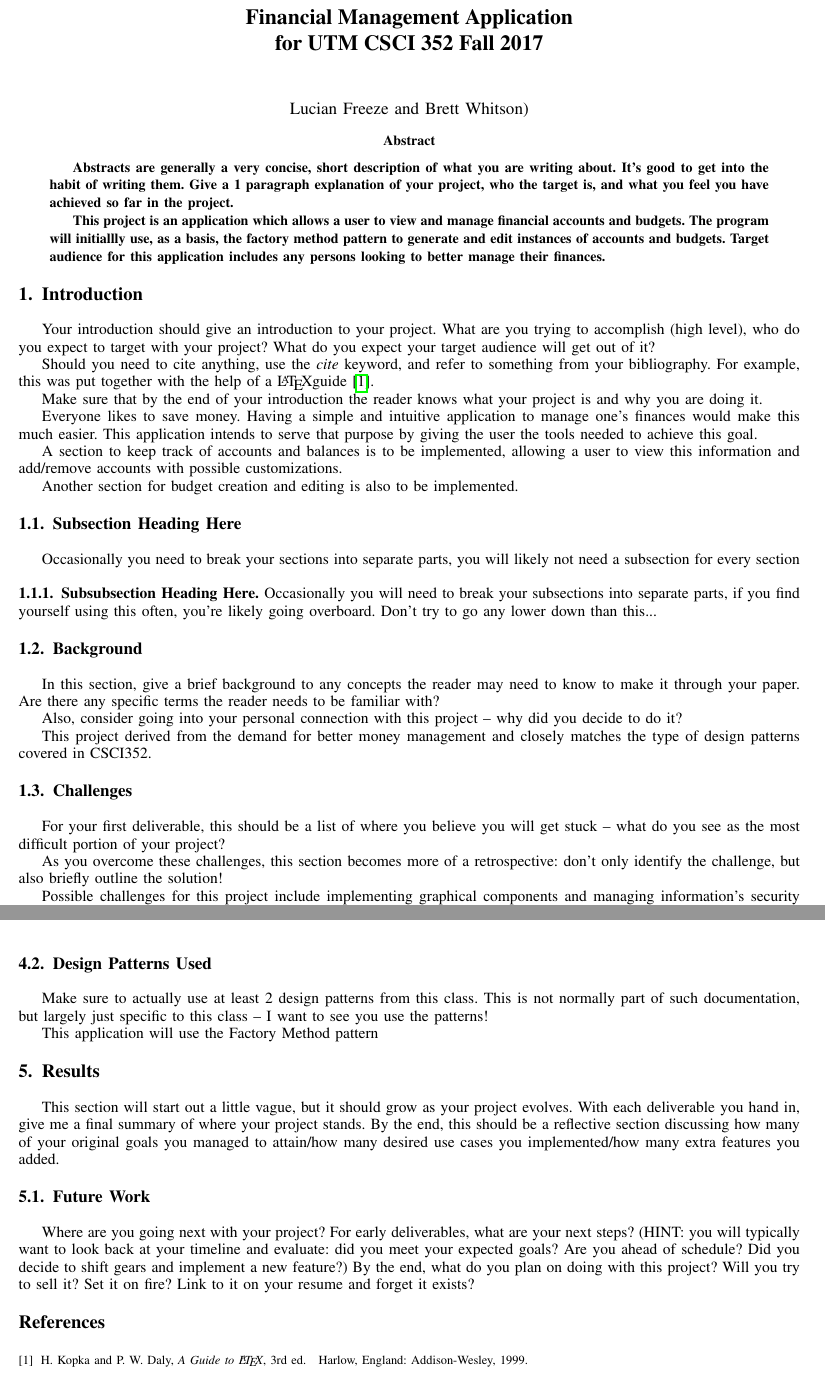
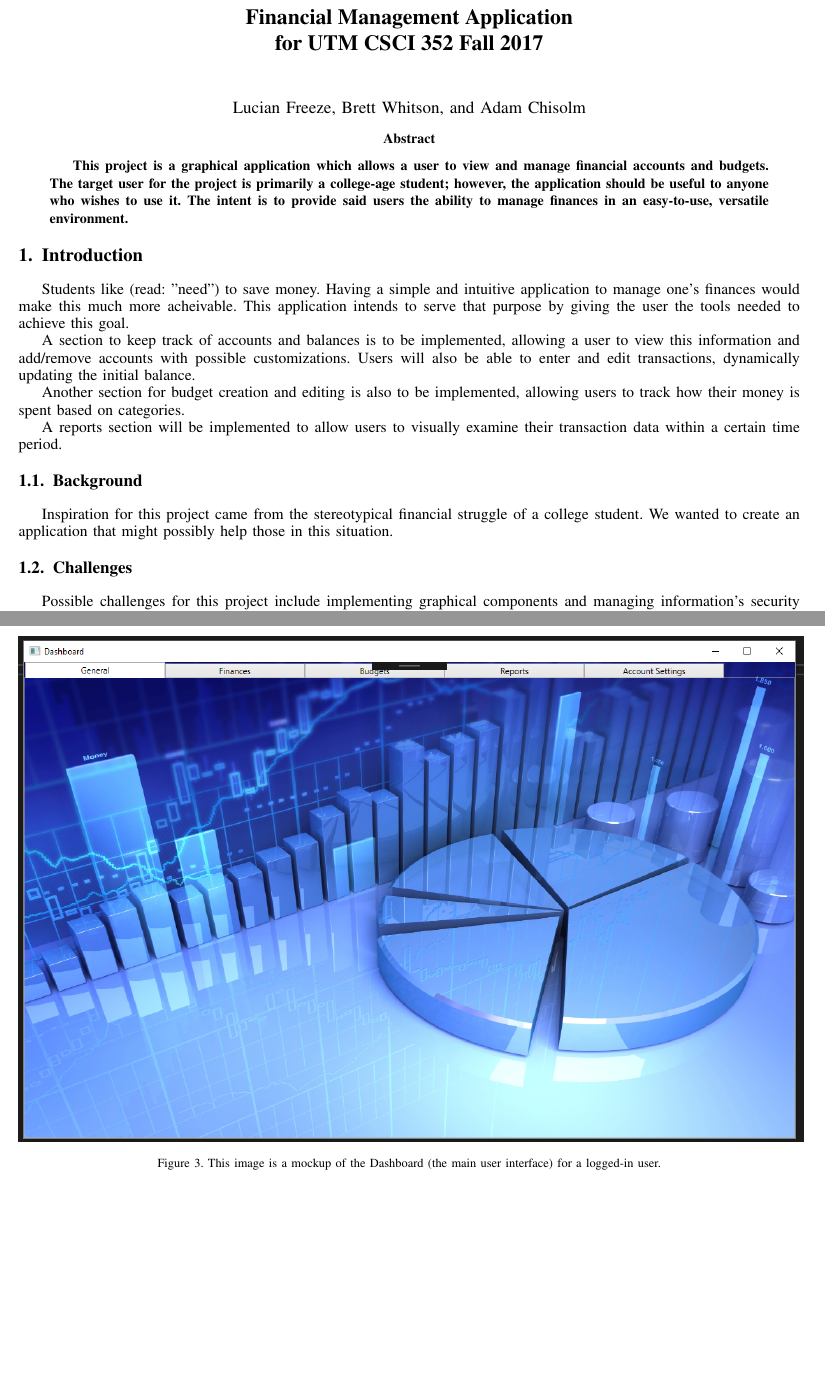
Before and after one commit to lucianfreeze/CSCI352-Project-Freeze-Whitson, a LaTeX paper (ProjectStarter/FreezeWhitsonChisolm.tex): two parts of pages 1 and 4 of 4, joined at a grey line, cut so that both start at the same text, the shorter picture padded with empty space. Compiled offline with pdfLaTeX.

Commit message:
Updating files

```diff
--- a/ProjectStarter/FreezeWhitsonChisolm.tex
+++ b/ProjectStarter/FreezeWhitsonChisolm.tex
@@ -407,7 +407,7 @@
 % journal papers have the author affiliations above the "Manuscript
 % received ..."  text while in non-compsoc journals this is reversed. Sigh.
 
-\author{Lucian Freeze and Brett Whitson)% <-this % stops a space
+\author{Lucian Freeze, Brett Whitson, and Adam Chisolm% <-this % stops a space
 }
 %Generally you should be the only author, so drop Michael Shell's name when you are creating your lab reports
 
@@ -474,11 +474,7 @@
 % in the abstract or keywords.
 \IEEEtitleabstractindextext{%
 \begin{abstract}
-Abstracts are generally a very concise, short description of what you are writing about.  It's good to get into the habit of writing them.  Give a 1 paragraph explanation of your project, who the target is, and what you feel you have achieved so far in the project.
-
-This project is an application which allows a user to view and manage financial accounts and budgets. The program
-will initiallly use, as a basis, the factory method pattern to generate and edit instances of accounts and budgets. Target
-audience for this application includes any persons looking to better manage their finances.
+This project is a graphical application which allows a user to view and manage financial accounts and budgets. The target user for the project is primarily a college-age student; however, the application should be useful to anyone who wishes to use it. The intent is to provide said users the ability to manage finances in an easy-to-use, versatile environment.
 \end{abstract}
 
 %As the comment below states, you usually only do these when you're doing a final submission of a paper, to make it easier to find your work when searching.
@@ -539,31 +535,24 @@ audience for this application includes any persons looking to better manage thei
 %
 % Here we have the typical use of a "T" for an initial drop letter
 % and "HIS" in caps to complete the first word.
-Your introduction should give an introduction to your project.  What are you trying to accomplish (high level), who do you expect to target with your project?  What do you expect your target audience will get out of it?
-
-Should you need to cite anything, use the \emph{cite} keyword, and refer to something from your bibliography.  For example, this was put together with the help of a \LaTeX guide\cite{IEEEhowto:kopka}.
 
 
-Make sure that by the end of your introduction the reader knows what your project is and why you are doing it.
-
-Everyone likes to save money. Having a simple and intuitive application to manage one’s finances would make this
-much easier. This application intends to serve that purpose by giving the user the tools needed to achieve this goal.
+Students like (read: "need") to save money. Having a simple and intuitive application to manage one’s finances would make this
+much more acheivable. This application intends to serve that purpose by giving the user the tools needed to achieve this goal.
 
 A section to keep track of accounts and balances is to be implemented, allowing a user to view this information and
-add/remove accounts with possible customizations.
+add/remove accounts with possible customizations. Users will also be able to enter and edit transactions, dynamically updating the initial balance.
 
-Another section for budget creation and editing is also to be implemented.
+Another section for budget creation and editing is also to be implemented, allowing users to track how their money is spent based on categories.
+
+A reports section will be implemented to allow users to visually examine their transaction data within a certain time period.
 
 
-
-\subsection{Subsection Heading Here}
-Occasionally you need to break your sections into separate parts, you will likely not need a subsection for every section
 
 % needed in second column of first page if using \IEEEpubid
 %\IEEEpubidadjcol
 
-\subsubsection{Subsubsection Heading Here}
-Occasionally you will need to break your subsections into separate parts, if you find yourself using this often, you're likely going overboard.  Don't try to go any lower down than this...
+
 
 
 % An example of a floating figure using the graphicx package.
@@ -662,20 +651,13 @@ Occasionally you will need to break your subsections into separate parts, if you
 % \fnbelowfloat command of the stfloats package.
 
 \subsection{Background}
-In this section, give a brief background to any concepts the reader may need to know to make it through your paper.   Are there any specific terms the reader needs to be familiar with?
 
-Also, consider going into your personal connection with this project -- why did you decide to do it?
 
-This project derived from the demand for better money management and closely matches the type of design patterns
-covered in CSCI352.
+Inspiration for this project came from the stereotypical financial struggle of a college student. We wanted to create an application that might possibly help those in this situation.
 
 
 \subsection{Challenges}
-For your first deliverable, this should be a list of where you believe you will get stuck -- what do you see as the most difficult portion of your project?
 
-As you overcome these challenges, this section becomes more of a retrospective: don't only identify the challenge, but also briefly outline the solution!
-
-Possible challenges for this project include implementing graphical components and managing information’s security
-within the application.
+Possible challenges for this project include implementing graphical components and managing information's security within the application. The "Reports" section is to have elements such as dynamic graphs, which we are not yet certain of how to implement. Information security on a real-world scale is also a challenge we have yet to face, so this could prove to be difficult.
 
 \section{Scope}
@@ -708,3 +684,4 @@ As part of fleshing out the scope of your requirements, you'll also need to keep
+\item Data integrity -- user and especially account data must be reliably stored and accessible for successive use
 \end{itemize}
 
 \subsection{Use Cases}
@@ -800,25 +748,12 @@ Show the full structure of your program.  Make sure to keep on updating this sec
+\label{signup}
+\end{figure}
 
 \begin{figure}[h]
-\includegraphics[scale=1.5]{cat2.jpg}
-\caption{Your figures should be in the \emph{figure} environment, and have captions.  Should also be of diagrams pertaining to your project, not random internet kittens}
-\label{cat2}
+\centering
+\includegraphics[scale = 0.6]{dashboard.png}
+\caption{This image is a mockup of the Dashboard (the main user interface) for a logged-in user.}
+\label{dashboard}
 \end{figure}
-
-
-\subsection{Design Patterns Used}
-Make sure to actually use at least 2 design patterns from this class.  This is not normally part of such documentation, but largely just specific to this class -- I want to see you use the patterns!
-
-This application will use the Factory Method pattern
-
-
-\section{Results}
-This section will start out a little vague, but it should grow as your project evolves.  With each deliverable you hand in, give me a final summary of where your project stands.  By the end, this should be a reflective section discussing how many of your original goals you managed to attain/how many desired use cases you implemented/how many extra features you added.
-
-\subsection{Future Work}
-Where are you going next with your project?
-For early deliverables, what are your next steps?  (HINT: you will typically want to look back at your timeline and evaluate: did you meet your expected goals?  Are you ahead of schedule?  Did you decide to shift gears and implement a new feature?)
-By the end, what do you plan on doing with this project?  Will you try to sell it?  Set it on fire?  Link to it on your resume and forget it exists?
-
 
 
 
```
Also changed, not shown: ProjectStarter/FreezeWhitsonChisolm.pdf (added), ProjectStarter/dashboard.png (added), ProjectStarter/mainwindow.png (added), ProjectStarter/signup.png (added), ProjectStarter/FreezeWhitsonChisolm.tex (90 more changed lines), 1 other file.
